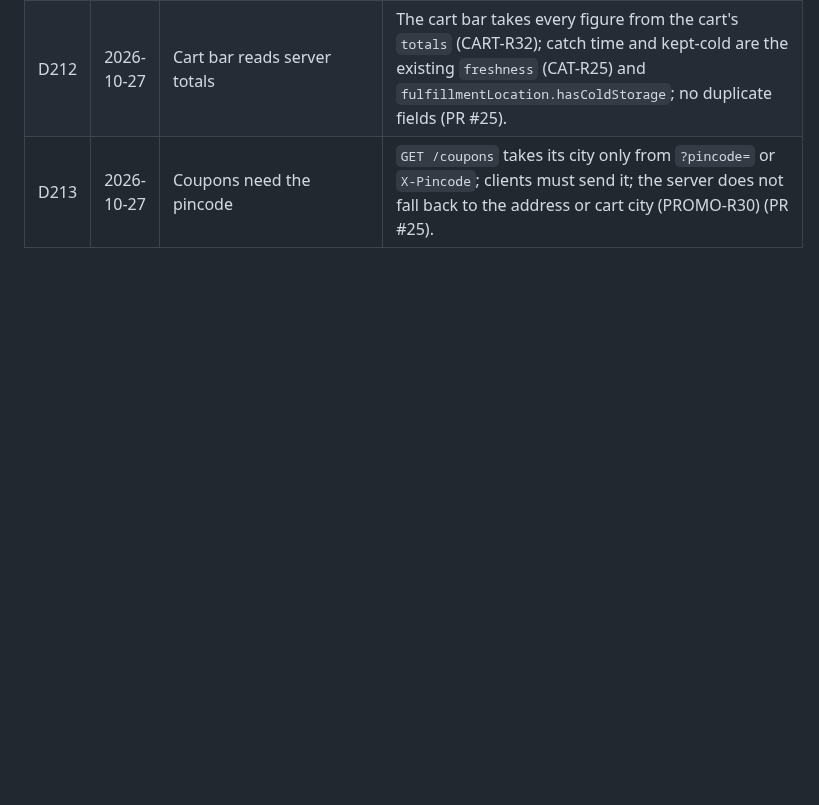
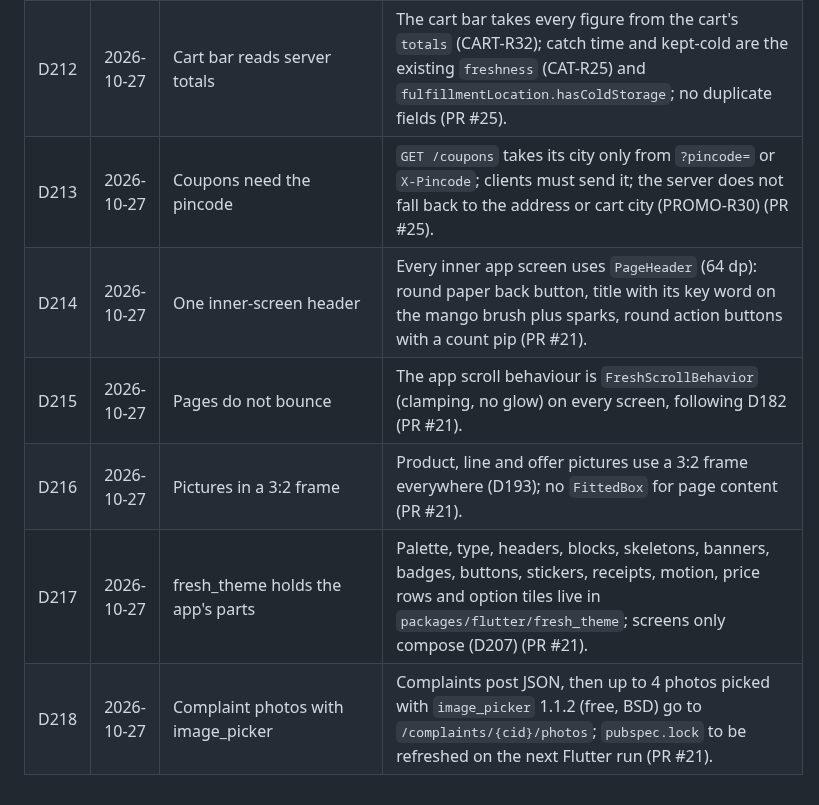
Before and after one commit to MosaSivaMani/fresh-orbit, a Markdown page: docs/decisions/log.md, the part around the change. GitHub-like rendering; blank space fills up the shorter version.

Commit message:
docs: log PR #21 decisions (D214-D218)

```diff
--- a/docs/decisions/log.md
+++ b/docs/decisions/log.md
@@ -217,3 +217,8 @@ Manager rulings on engineers' open questions. A ruling here wins over older text
 | D211 | 2026-10-27 | Guest cart merged at sign-in | OTP verify merges the guest cart through `IGuestCartMerger` (Identity.Public, implemented by Cart) right after the login commits, in Cart's own transaction; a failure leaves `cart` null and the CustomerSignedIn handler merges later (CART-R27) (PR #25). |
 | D212 | 2026-10-27 | Cart bar reads server totals | The cart bar takes every figure from the cart's `totals` (CART-R32); catch time and kept-cold are the existing `freshness` (CAT-R25) and `fulfillmentLocation.hasColdStorage`; no duplicate fields (PR #25). |
 | D213 | 2026-10-27 | Coupons need the pincode | `GET /coupons` takes its city only from `?pincode=` or `X-Pincode`; clients must send it; the server does not fall back to the address or cart city (PROMO-R30) (PR #25). |
+| D214 | 2026-10-27 | One inner-screen header | Every inner app screen uses `PageHeader` (64 dp): round paper back button, title with its key word on the mango brush plus sparks, round action buttons with a count pip (PR #21). |
+| D215 | 2026-10-27 | Pages do not bounce | The app scroll behaviour is `FreshScrollBehavior` (clamping, no glow) on every screen, following D182 (PR #21). |
+| D216 | 2026-10-27 | Pictures in a 3:2 frame | Product, line and offer pictures use a 3:2 frame everywhere (D193); no `FittedBox` for page content (PR #21). |
+| D217 | 2026-10-27 | fresh_theme holds the app's parts | Palette, type, headers, blocks, skeletons, banners, badges, buttons, stickers, receipts, motion, price rows and option tiles live in `packages/flutter/fresh_theme`; screens only compose (D207) (PR #21). |
+| D218 | 2026-10-27 | Complaint photos with image_picker | Complaints post JSON, then up to 4 photos picked with `image_picker` 1.1.2 (free, BSD) go to `/complaints/{cid}/photos`; `pubspec.lock` to be refreshed on the next Flutter run (PR #21). |
```
Also changed, not shown: docs/team/next-steps.md (+1 -1 lines).
